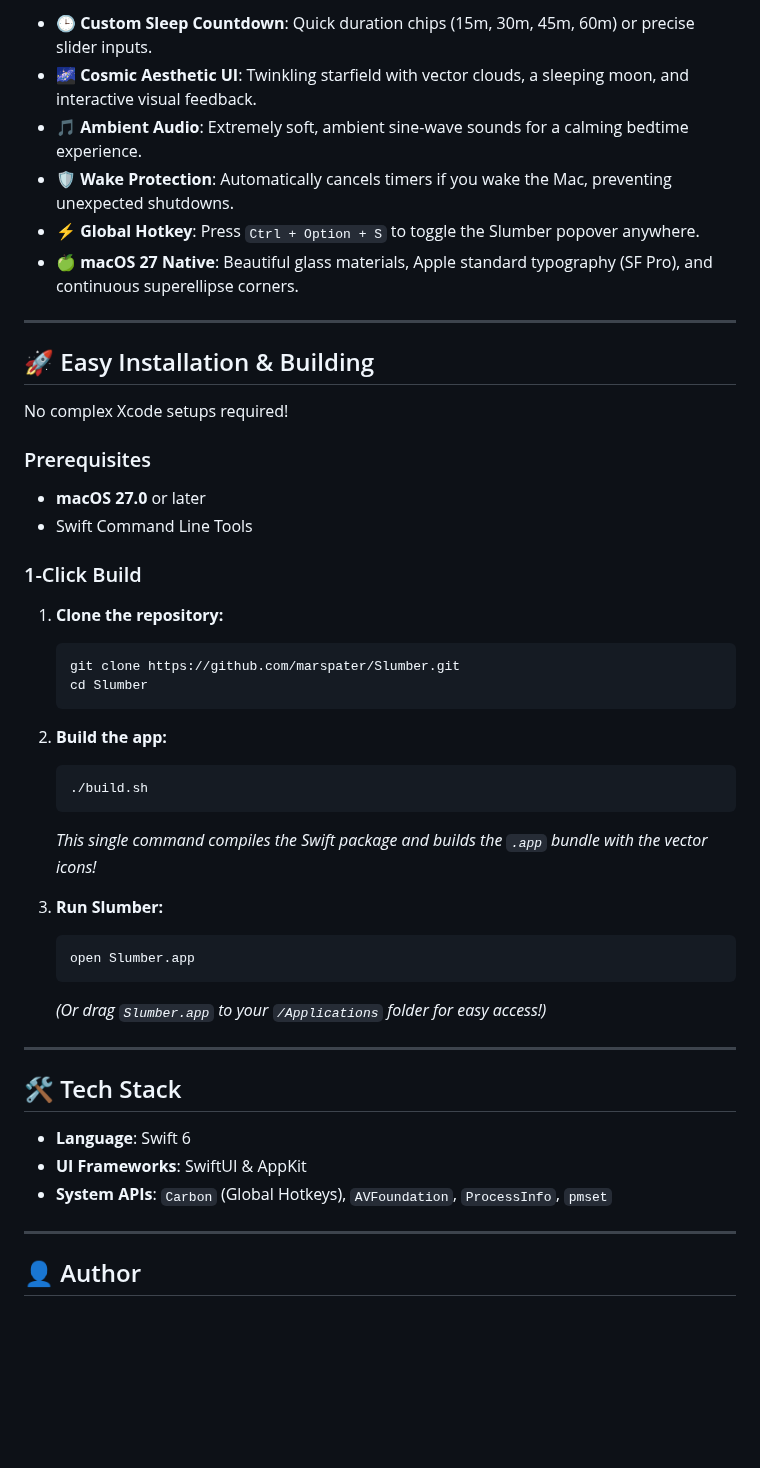
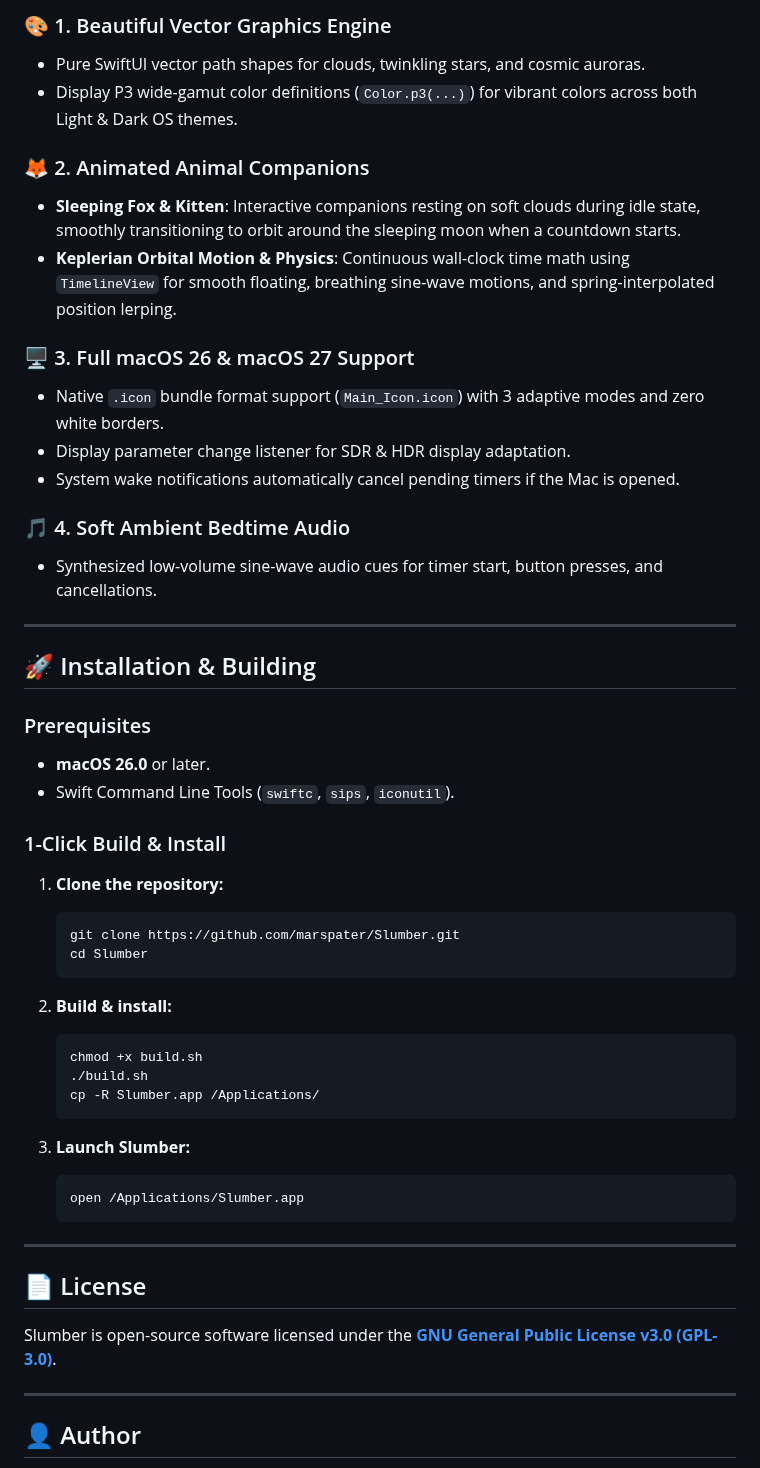
Before and after one commit to marspater/Slumber, a Markdown page: README.md, the part around one of its changes. Rendered like a GitHub page; blank space fills up the shorter version.

Commit message:
Slumber v2.6 Release: Target macOS 26/27, add Main_Icon.icon, display mode listener, companion animation polish & GNU GPL-3.0

````diff
--- a/README.md
+++ b/README.md
@@ -28,47 +32,53 @@ With our latest overhaul for **macOS 27**, we've integrated Apple's continuous c
 
-- 🕒 **Custom Sleep Countdown**: Quick duration chips (15m, 30m, 45m, 60m) or precise slider inputs.
-- 🌌 **Cosmic Aesthetic UI**: Twinkling starfield with vector clouds, a sleeping moon, and interactive visual feedback.
-- 🎵 **Ambient Audio**: Extremely soft, ambient sine-wave sounds for a calming bedtime experience.
-- 🛡️ **Wake Protection**: Automatically cancels timers if you wake the Mac, preventing unexpected shutdowns.
-- ⚡ **Global Hotkey**: Press `Ctrl + Option + S` to toggle the Slumber popover anywhere.
-- 🍏 **macOS 27 Native**: Beautiful glass materials, Apple standard typography (SF Pro), and continuous superellipse corners.
+### 🎨 1. Beautiful Vector Graphics Engine
+- Pure SwiftUI vector path shapes for clouds, twinkling stars, and cosmic auroras.
+- Display P3 wide-gamut color definitions (`Color.p3(...)`) for vibrant colors across both Light & Dark OS themes.
+
+### 🦊 2. Animated Animal Companions
+- **Sleeping Fox & Kitten**: Interactive companions resting on soft clouds during idle state, smoothly transitioning to orbit around the sleeping moon when a countdown starts.
+- **Keplerian Orbital Motion & Physics**: Continuous wall-clock time math using `TimelineView` for smooth floating, breathing sine-wave motions, and spring-interpolated position lerping.
+
+### 🖥️ 3. Full macOS 26 & macOS 27 Support
+- Native `.icon` bundle format support (`Main_Icon.icon`) with 3 adaptive modes and zero white borders.
+- Display parameter change listener for SDR & HDR display adaptation.
+- System wake notifications automatically cancel pending timers if the Mac is opened.
+
+### 🎵 4. Soft Ambient Bedtime Audio
+- Synthesized low-volume sine-wave audio cues for timer start, button presses, and cancellations.
 
 ---
 
-## 🚀 Easy Installation & Building
-
-No complex Xcode setups required!
+## 🚀 Installation & Building
 
 ### Prerequisites
-- **macOS 27.0** or later
-- Swift Command Line Tools
+- **macOS 26.0** or later.
+- Swift Command Line Tools (`swiftc`, `sips`, `iconutil`).
 
-### 1-Click Build
+### 1-Click Build & Install
 
 1. **Clone the repository:**
    ```bash
    git clone https://github.com/marspater/Slumber.git
    cd Slumber
    ```
-2. **Build the app:**
+
+2. **Build & install:**
    ```bash
+   chmod +x build.sh
    ./build.sh
+   cp -R Slumber.app /Applications/
    ```
-   *This single command compiles the Swift package and builds the `.app` bundle with the vector icons!*
 
-3. **Run Slumber:**
+3. **Launch Slumber:**
    ```bash
-   open Slumber.app
+   open /Applications/Slumber.app
    ```
-   *(Or drag `Slumber.app` to your `/Applications` folder for easy access!)*
 
 ---
 
-## 🛠 Tech Stack
+## 📄 License
 
-- **Language**: Swift 6
-- **UI Frameworks**: SwiftUI & AppKit
-- **System APIs**: `Carbon` (Global Hotkeys), `AVFoundation`, `ProcessInfo`, `pmset`
+Slumber is open-source software licensed under the **[GNU General Public License v3.0 (GPL-3.0)](LICENSE)**.
 
 ---
 
````
Also changed, not shown: other parts of README.md (+12 -8 lines), Assets/Main_Icon.icon/Assets/preview.png (added), Assets/icon_preview.png (added), 6 other files.
